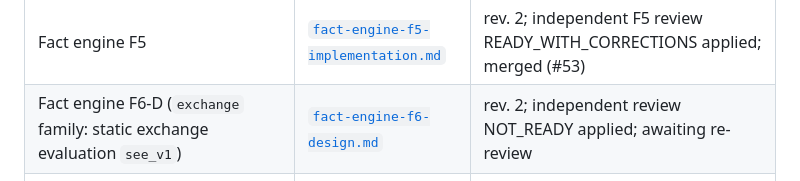
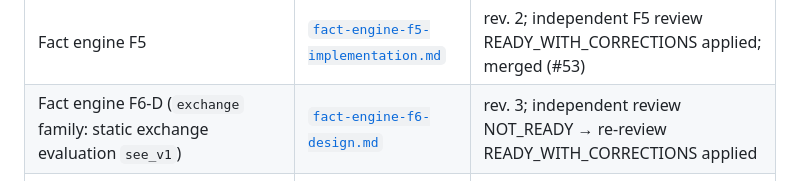
Before and after one commit to jihunmoon04/Calliope, a Markdown page: docs/design/README.md, the part around the change. GitHub-like rendering.

```diff
--- a/docs/design/README.md
+++ b/docs/design/README.md
@@ -30,7 +30,7 @@ delivered so far, and the packets that come next. Start here.
 | Fact engine F4b | [`fact-engine-f4b-implementation.md`](fact-engine-f4b-implementation.md) | rev. 2; independent F4b review READY_WITH_CORRECTIONS applied; merged (#50) |
 | Fact engine F5-D | [`fact-engine-f5-design.md`](fact-engine-f5-design.md) | rev. 3; independent F5-D review NOT_READY → re-review READY_WITH_CORRECTIONS applied; merged (#52) |
 | Fact engine F5 | [`fact-engine-f5-implementation.md`](fact-engine-f5-implementation.md) | rev. 2; independent F5 review READY_WITH_CORRECTIONS applied; merged (#53) |
-| Fact engine F6-D (`exchange` family: static exchange evaluation `see_v1`) | [`fact-engine-f6-design.md`](fact-engine-f6-design.md) | rev. 2; independent review NOT_READY applied; awaiting re-review |
+| Fact engine F6-D (`exchange` family: static exchange evaluation `see_v1`) | [`fact-engine-f6-design.md`](fact-engine-f6-design.md) | rev. 3; independent review NOT_READY → re-review READY_WITH_CORRECTIONS applied |
 | Reasoning R0-D (contracts: controller, observer, hypotheses, verification, claim graph, planner, renderer) | [`reasoning-r0-design.md`](reasoning-r0-design.md) | rev. 10; merged (#55); amended by R1 (§27) and R2b (§29); BRILLIANT deferred (§28) |
 | Reasoning R2-D (observations v1, hypothesis templates v1) | [`reasoning-r2-design.md`](reasoning-r2-design.md) | rev. 11; merged (#56); fifth and sixth independent reviews and their re-checks applied (#58); BRILLIANT deferred (E10); amended by R2b (§12) |
 | Reasoning R1 (foundation, round 0, `quality_v1`, facts additions) | [`reasoning-r1-implementation.md`](reasoning-r1-implementation.md) | rev. 2; independent R1 review READY_WITH_CORRECTIONS applied; merged (#57) |
```
Also changed, not shown: docs/design/fact-engine-f6-design.md (+31 -5 lines).
